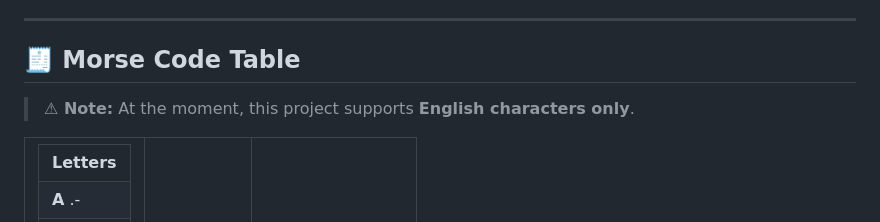
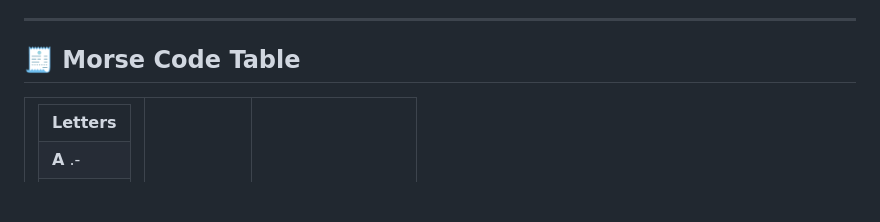
Before and after one commit to Mohammad-Khiabani/Telegraph-js, a Markdown page: README.md, the part around the change. Drawn GitHub-style; blank space fills up the shorter version.

Commit message:
fix: update README

```diff
--- a/README.md
+++ b/README.md
@@ -78,7 +78,6 @@ It is not a spoken language, but rather a method of representing letters, number
 <a id="morse-code-table"></a>
 
 ## 🧾 Morse Code Table
-> **⚠ Note:** At the moment, this project supports **English characters only**.
 
 <table align="center">
   <tr valign="top">
```
